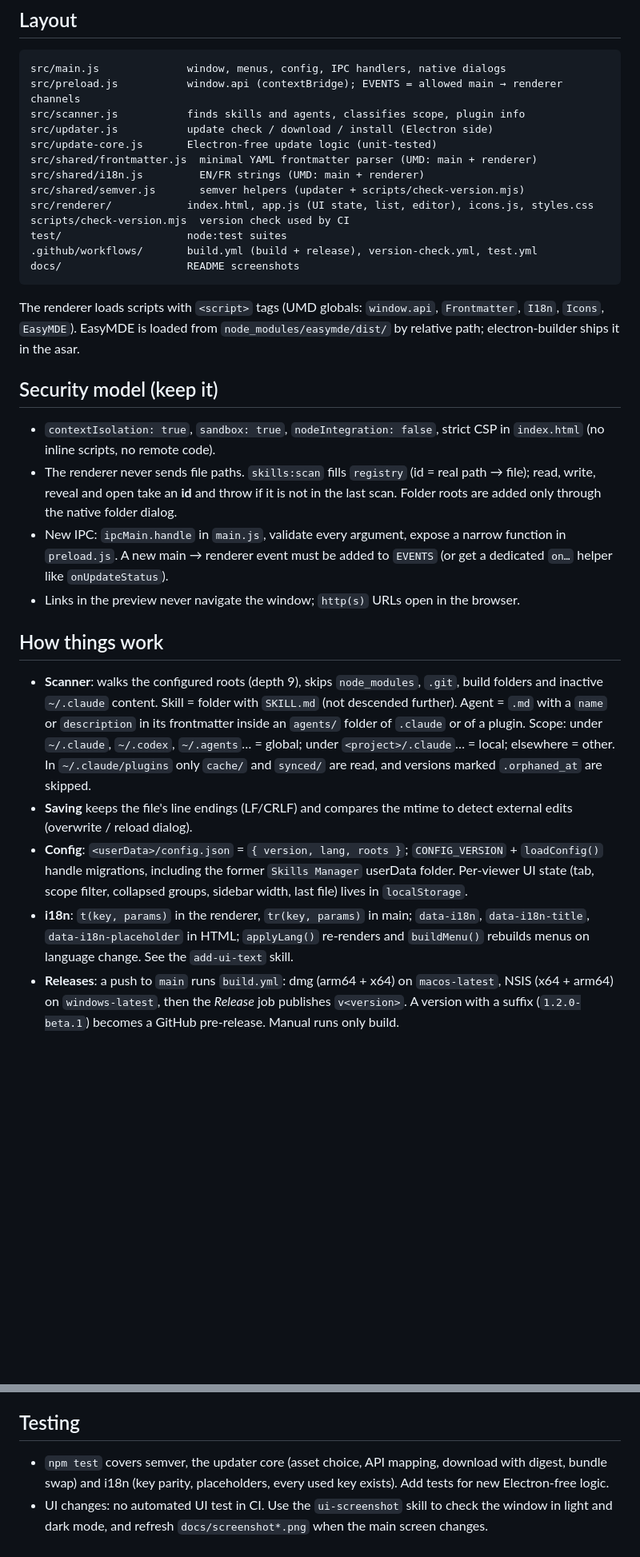
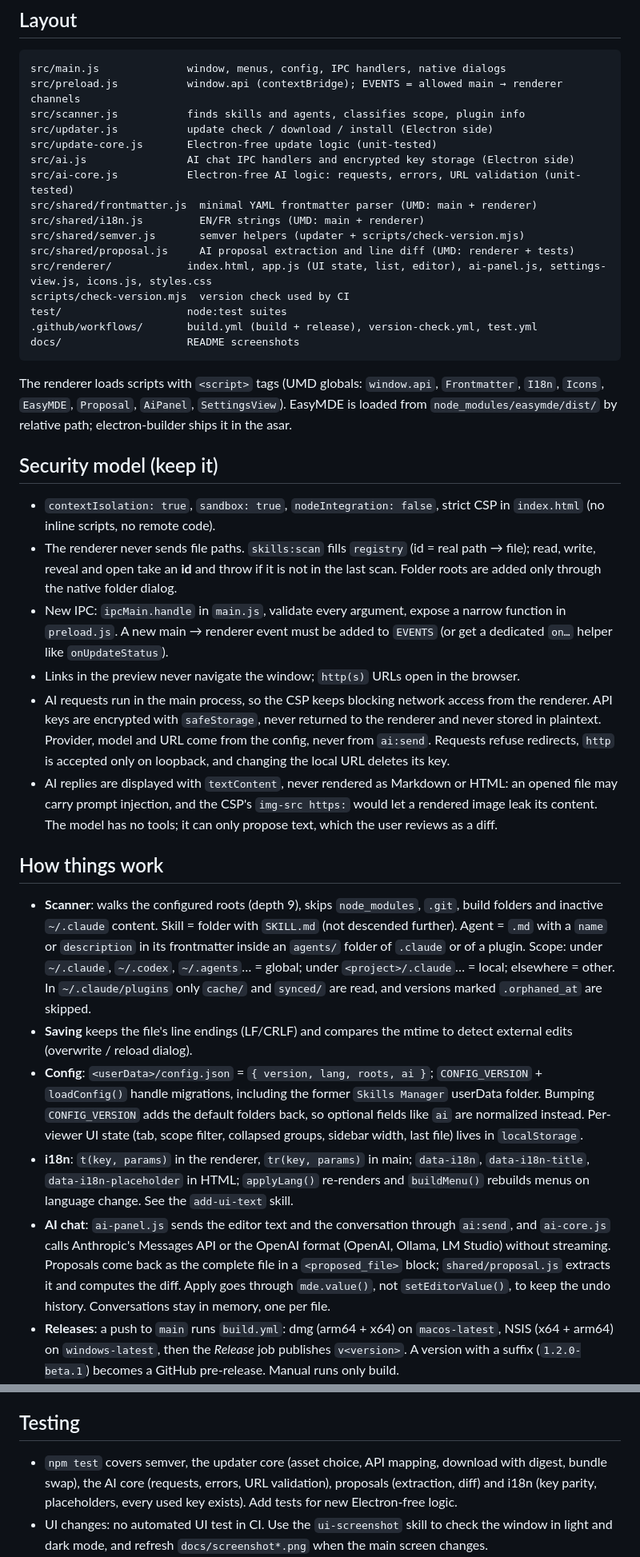
Before and after one commit to pyxel-dev/skills-book, a Markdown page: AGENTS.md, 2 parts joined by grey strips. Shown at 80% size. GitHub-like rendering; blank space fills up the shorter version.

````diff
--- a/AGENTS.md
+++ b/AGENTS.md
@@ -31,17 +31,20 @@ src/preload.js           window.api (contextBridge); EVENTS = allowed main → r
 src/scanner.js           finds skills and agents, classifies scope, plugin info
 src/updater.js           update check / download / install (Electron side)
 src/update-core.js       Electron-free update logic (unit-tested)
+src/ai.js                AI chat IPC handlers and encrypted key storage (Electron side)
+src/ai-core.js           Electron-free AI logic: requests, errors, URL validation (unit-tested)
 src/shared/frontmatter.js  minimal YAML frontmatter parser (UMD: main + renderer)
 src/shared/i18n.js         EN/FR strings (UMD: main + renderer)
 src/shared/semver.js       semver helpers (updater + scripts/check-version.mjs)
-src/renderer/            index.html, app.js (UI state, list, editor), icons.js, styles.css
+src/shared/proposal.js     AI proposal extraction and line diff (UMD: renderer + tests)
+src/renderer/            index.html, app.js (UI state, list, editor), ai-panel.js, settings-view.js, icons.js, styles.css
 scripts/check-version.mjs  version check used by CI
 test/                    node:test suites
 .github/workflows/       build.yml (build + release), version-check.yml, test.yml
 docs/                    README screenshots
 ```
 
-The renderer loads scripts with `<script>` tags (UMD globals: `window.api`, `Frontmatter`, `I18n`, `Icons`, `EasyMDE`). EasyMDE is loaded from `node_modules/easymde/dist/` by relative path; electron-builder ships it in the asar.
+The renderer loads scripts with `<script>` tags (UMD globals: `window.api`, `Frontmatter`, `I18n`, `Icons`, `EasyMDE`, `Proposal`, `AiPanel`, `SettingsView`). EasyMDE is loaded from `node_modules/easymde/dist/` by relative path; electron-builder ships it in the asar.
 
 ## Security model (keep it)
 
@@ -49,13 +52,16 @@ The renderer loads scripts with `<script>` tags (UMD globals: `window.api`, `Fro
 - The renderer never sends file paths. `skills:scan` fills `registry` (id = real path → file); read, write, reveal and open take an **id** and throw if it is not in the last scan. Folder roots are added only through the native folder dialog.
 - New IPC: `ipcMain.handle` in `main.js`, validate every argument, expose a narrow function in `preload.js`. A new main → renderer event must be added to `EVENTS` (or get a dedicated `on…` helper like `onUpdateStatus`).
 - Links in the preview never navigate the window; `http(s)` URLs open in the browser.
+- AI requests run in the main process, so the CSP keeps blocking network access from the renderer. API keys are encrypted with `safeStorage`, never returned to the renderer and never stored in plaintext. Provider, model and URL come from the config, never from `ai:send`. Requests refuse redirects, `http` is accepted only on loopback, and changing the local URL deletes its key.
+- AI replies are displayed with `textContent`, never rendered as Markdown or HTML: an opened file may carry prompt injection, and the CSP's `img-src https:` would let a rendered image leak its content. The model has no tools; it can only propose text, which the user reviews as a diff.
 
 ## How things work
 
 - **Scanner**: walks the configured roots (depth 9), skips `node_modules`, `.git`, build folders and inactive `~/.claude` content. Skill = folder with `SKILL.md` (not descended further). Agent = `.md` with a `name` or `description` in its frontmatter inside an `agents/` folder of `.claude` or of a plugin. Scope: under `~/.claude`, `~/.codex`, `~/.agents`… = global; under `<project>/.claude`… = local; elsewhere = other. In `~/.claude/plugins` only `cache/` and `synced/` are read, and versions marked `.orphaned_at` are skipped.
 - **Saving** keeps the file's line endings (LF/CRLF) and compares the mtime to detect external edits (overwrite / reload dialog).
-- **Config**: `<userData>/config.json` = `{ version, lang, roots }`; `CONFIG_VERSION` + `loadConfig()` handle migrations, including the former `Skills Manager` userData folder. Per-viewer UI state (tab, scope filter, collapsed groups, sidebar width, last file) lives in `localStorage`.
+- **Config**: `<userData>/config.json` = `{ version, lang, roots, ai }`; `CONFIG_VERSION` + `loadConfig()` handle migrations, including the former `Skills Manager` userData folder. Bumping `CONFIG_VERSION` adds the default folders back, so optional fields like `ai` are normalized instead. Per-viewer UI state (tab, scope filter, collapsed groups, sidebar width, last file) lives in `localStorage`.
 - **i18n**: `t(key, params)` in the renderer, `tr(key, params)` in main; `data-i18n`, `data-i18n-title`, `data-i18n-placeholder` in HTML; `applyLang()` re-renders and `buildMenu()` rebuilds menus on language change. See the `add-ui-text` skill.
+- **AI chat**: `ai-panel.js` sends the editor text and the conversation through `ai:send`, and `ai-core.js` calls Anthropic's Messages API or the OpenAI format (OpenAI, Ollama, LM Studio) without streaming. Proposals come back as the complete file in a `<proposed_file>` block; `shared/proposal.js` extracts it and computes the diff. Apply goes through `mde.value()`, not `setEditorValue()`, to keep the undo history. Conversations stay in memory, one per file.
 - **Releases**: a push to `main` runs `build.yml`: dmg (arm64 + x64) on `macos-latest`, NSIS (x64 + arm64) on `windows-latest`, then the *Release* job publishes `v<version>`. A version with a suffix (`1.2.0-beta.1`) becomes a GitHub pre-release. Manual runs only build.
 - **Updates**: the packaged app reads `releases/latest` 3 s after launch and from *Check for Updates…*. It downloads the asset for the platform, verifies the GitHub SHA-256 digest, then on quit: macOS swaps the bundle copied from the dmg (`hdiutil` + `ditto`), Windows runs the installer with `/S --updated --force-run`. Squirrel/electron-updater is not used because the builds are only ad-hoc signed.
 
@@ -76,7 +82,7 @@ The renderer loads scripts with `<script>` tags (UMD globals: `window.api`, `Fro
 
 ## Testing
 
-- `npm test` covers semver, the updater core (asset choice, API mapping, download with digest, bundle swap) and i18n (key parity, placeholders, every used key exists). Add tests for new Electron-free logic.
+- `npm test` covers semver, the updater core (asset choice, API mapping, download with digest, bundle swap), the AI core (requests, errors, URL validation), proposals (extraction, diff) and i18n (key parity, placeholders, every used key exists). Add tests for new Electron-free logic.
 - UI changes: no automated UI test in CI. Use the `ui-screenshot` skill to check the window in light and dark mode, and refresh `docs/screenshot*.png` when the main screen changes.
 - Updater changes: use the `test-update-flow` skill (mock release feed). Real installs can only be tested with packaged builds on macOS and Windows.
 
````
Also changed, not shown: README.md (+6 -2 lines), docs/screenshot-dark.png, docs/screenshot.png.
